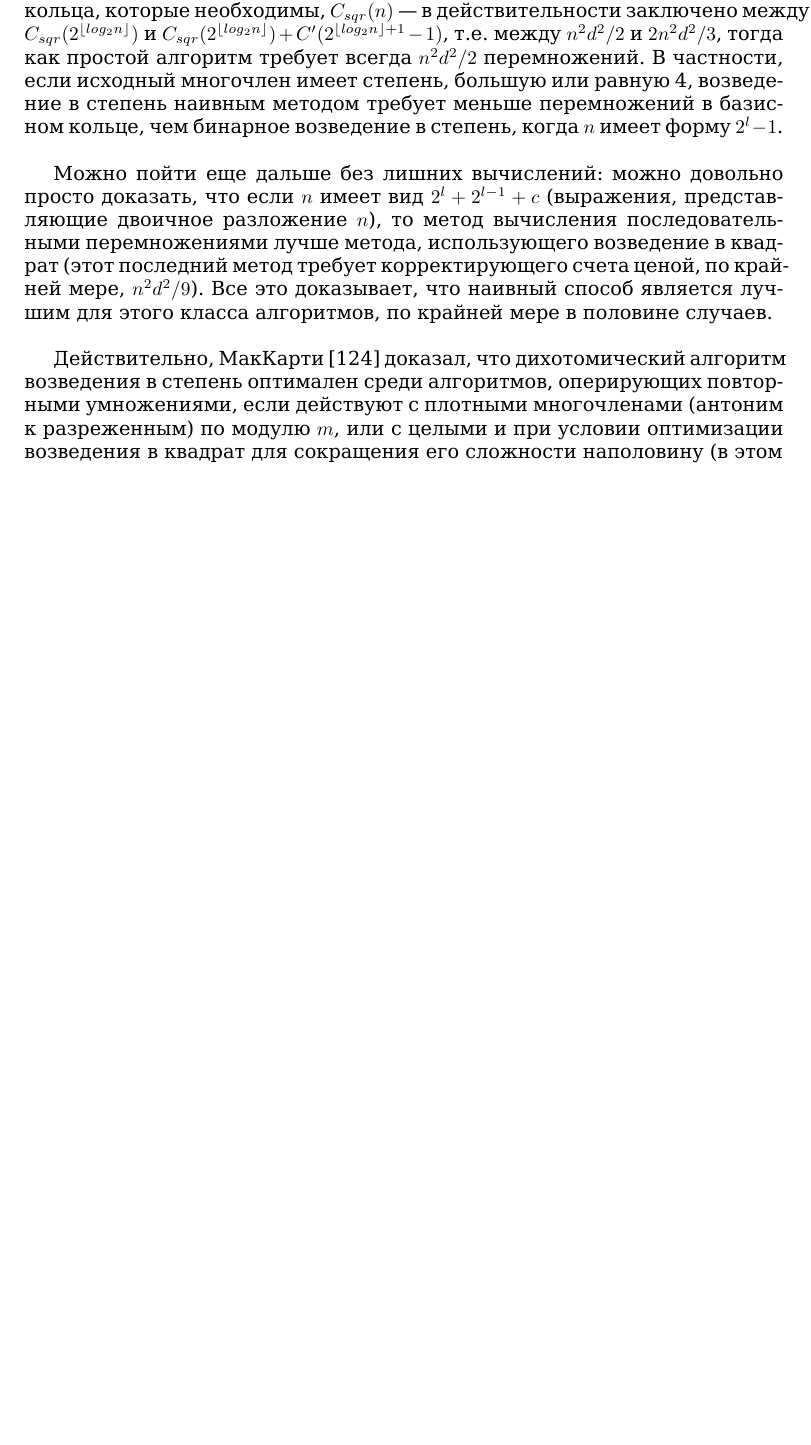
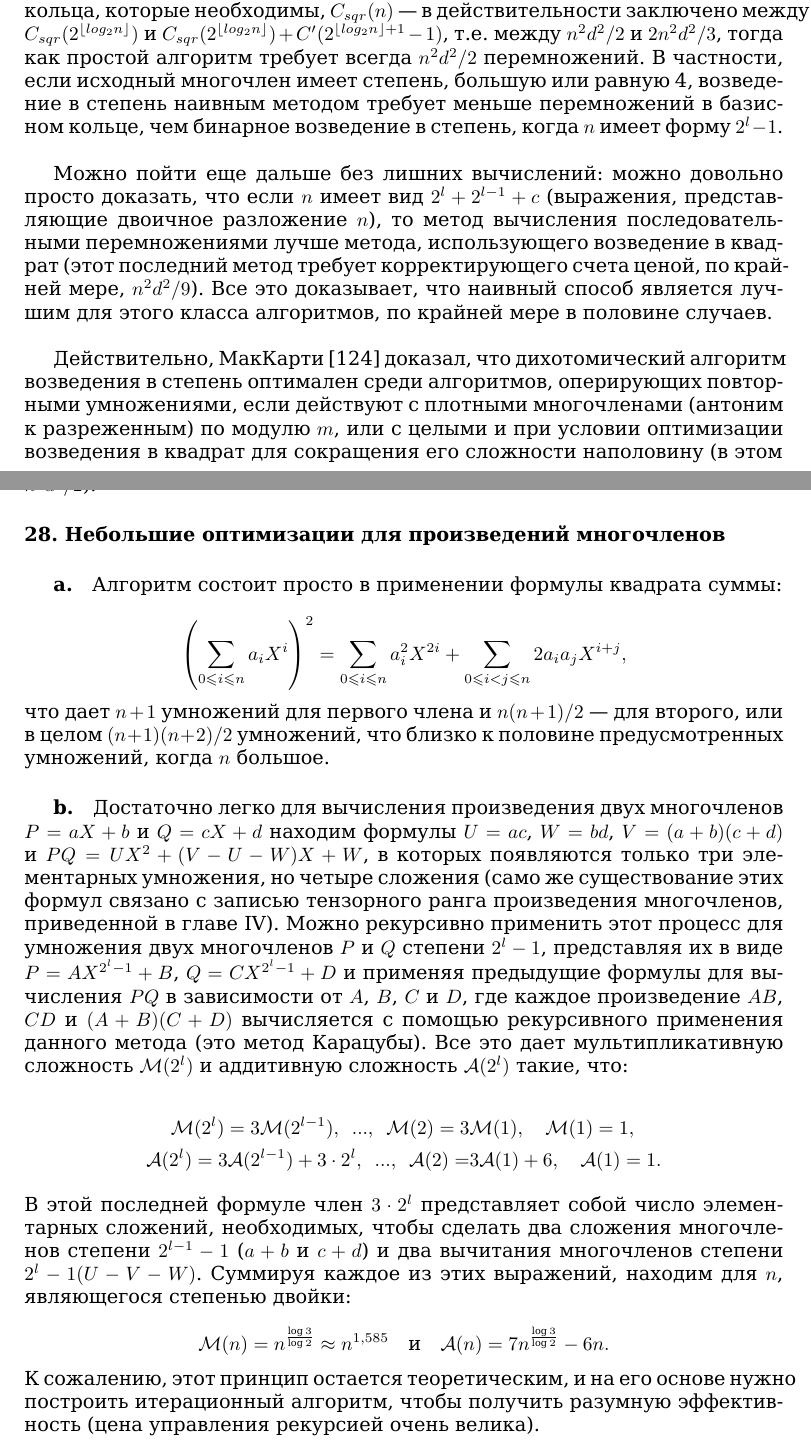
Before and after one commit to glumpo/mai_prac_2017, a LaTeX book (106/145-162 (Migalev)/145-162.tex): part of page 10 of 10 before the commit and two parts of pages 10 and 11 of 11 after it, the two joined at a grey line, cut so that both start at the same text, the shorter picture padded with empty space. Compiled offline with XeLaTeX.

Commit message:
page 155 added

```diff
--- a/106/145-162 (Migalev)/145-162.tex
+++ b/106/145-162 (Migalev)/145-162.tex
@@ -307,6 +307,44 @@ C_{mul}(n) = (d + 1) \sum_{i = 1}^{n - 1} id + 1 = \frac{n^2 d(d + 1)}{2} + \fra
 
 \newpage
 
-% случае сложность ...
+\lhead{\small\textit{Решения упражнений}}
+\rhead{155}
+
+\noindent
+случае сложность действительно падает приблизительно до $n^2 d^2 / 6 + n^2 d^2 / 3 =$ \linebreak $n^2 d^2 / 2$).
+
+\paragraph{28. Небольшие оптимизации для произведений многочленов}
+
+\subparagraph{a.} Алгоритм состоит просто в применении формулы квадрата
+суммы:
+
+\begin{equation*}
+\left( \sum_{0 \leqslant i \leqslant n} a_i X^i \right)^2 = \sum_{0 \leqslant i \leqslant n} a_i^2 X^{2i} + \sum_{0 \leqslant i < j \leqslant n} 2a_i a_j X^{i + j},
+\end{equation*}
+
+\noindent
+что дает $n + 1$ умножений для первого члена и $n(n + 1)/2$ — для  второго, или в целом $(n + 1)(n + 2)/2$ умножений, что близко к половине предусмотренных умножений, когда $n$ большое.
+
+\subparagraph{b.} Достаточно легко для вычисления произведения двух многочленов $P = aX + b$ и $Q = cX + d$ находим формулы $U = ac$, $W = bd$, $V = (a + b)(c + d)$ и $PQ = UX^2 + (V - U - W)X + W$, в которых появляются только три элементарных умножения, но четыре сложения (само же существование этих формул связано с записью тензорного ранга произведения многочленов, приведенной в главе IV). Можно рекурсивно применить этот процесс для умножения двух многочленов $P$ и $Q$ степени $2^l - 1$, представляя их в виде $P = AX^{2^l - 1} + B$, $Q = CX^{2^l - 1} + D$ и применяя предыдущие формулы для вычисления $PQ$ в зависимости от $A$, $B$, $C$ и $D$, где каждое произведение $AB$, $CD$ и $(A + B)(C + D)$ вычисляется с помощью рекурсивного применения данного метода (это метод Карацубы). Все это дает мультипликативную сложность $\mathcal{M}(2^l)$ и аддитивную сложность $\mathcal{A}(2^l)$ такие, что:
+
+\begin{equation*}
+	\begin{split}
+	\mathcal{M}(2^l) = 3\mathcal{M}(2^{l - 1}), \enspace ..., \enspace \mathcal{M}(2) = 3&\mathcal{M}(1), \quad \mathcal{M}(1) = 1,
+	\\
+	\mathcal{A}(2^l) = 3\mathcal{A}(2^{l - 1}) + 3 \cdot 2^l, \enspace ..., \enspace \mathcal{A}(2) = &3\mathcal{A}(1) + 6, \quad \mathcal{A}(1) = 1.
+	\end{split}
+\end{equation*}
+
+\noindent
+В этой последней формуле член $3 \cdot 2^l$ представляет собой число элементарных сложений, необходимых, чтобы сделать два сложения многочленов степени $2^{l - 1} - 1$ ($a + b$ и $c + d$) и два вычитания многочленов степени $2^l - 1(U - V - W)$. Суммируя каждое из этих выражений, находим для $n$, являющегося степенью двойки:
+
+\begin{equation*}
+\mathcal{M}(n) = n^{\frac{\log 3}{\log 2}} \approx n^{1,585} \quad \text{и} \quad \mathcal{A}(n) = 7n^{\frac{\log 3}{\log 2}} - 6n.
+\end{equation*}
+
+\noindent
+К сожалению, этот принцип остается теоретическим, и на его основе нужно построить итерационный алгоритм, чтобы получить разумную эффективность (цена управления рекурсией очень велика).
+
+\newpage
 
 \end{document}
```
Also changed, not shown: 106/145-162 (Migalev)/145-162.pdf, 1 other file.
